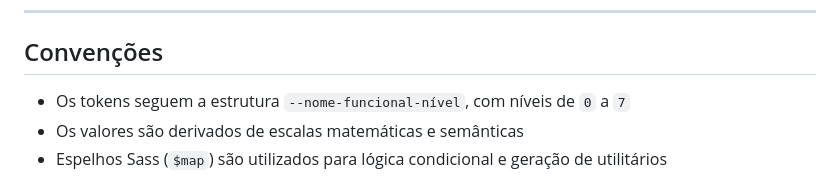
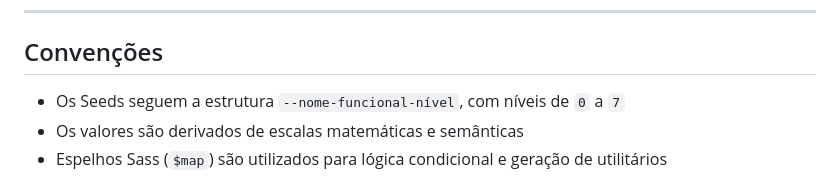
Before and after one commit to rafaelelyah/codessa, a Markdown page: docs/Seeds.md, the part around the change. Drawn GitHub-style.

```diff
--- a/docs/Seeds.md
+++ b/docs/Seeds.md
@@ -18,7 +18,7 @@ Este documento descreve os fundamentos visuais e funcionais do Codessa Ecosystem
 
 ## Convenções
 
-- Os tokens seguem a estrutura `--nome-funcional-nível`, com níveis de `0` a `7`
+- Os Seeds seguem a estrutura `--nome-funcional-nível`, com níveis de `0` a `7`
 - Os valores são derivados de escalas matemáticas e semânticas
 - Espelhos Sass (`$map`) são utilizados para lógica condicional e geração de utilitários
 
```
